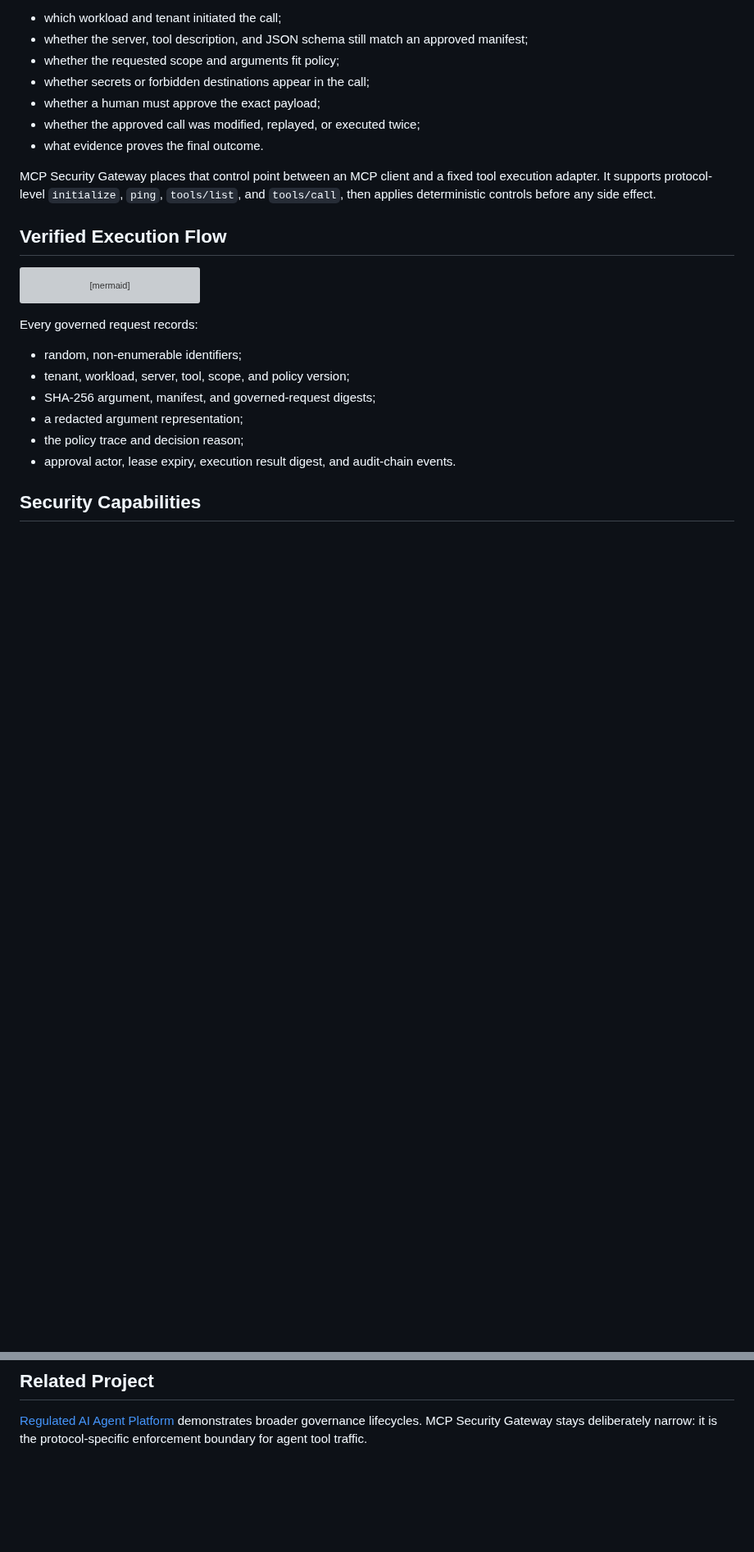
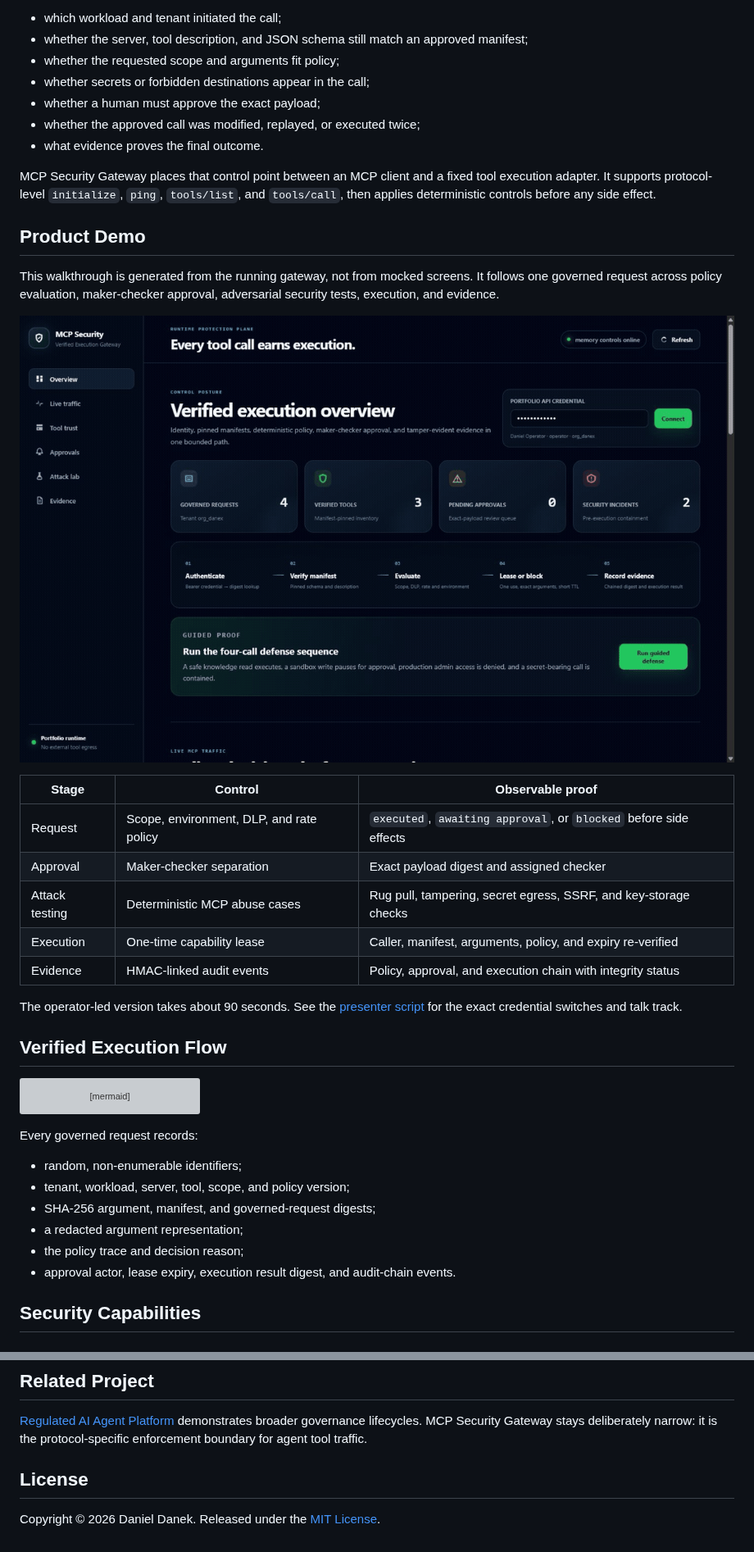
Before and after one commit to danieloza/mcp-security-gateway, a Markdown page: README.md, 2 parts joined by grey strips. Shown at 82% size. Rendered like a GitHub page; pictures changed too: docs/assets/mcp-security-gateway-demo.gif (added); blank space fills up the shorter version; grey boxes are pictures that could not be loaded.

```diff
--- a/README.md
+++ b/README.md
@@ -31,6 +33,26 @@ MCP Security Gateway places that control point between an MCP client and a fixed
 tool execution adapter. It supports protocol-level `initialize`, `ping`,
 `tools/list`, and `tools/call`, then applies deterministic controls before any
 side effect.
+
+## Product Demo
+
+This walkthrough is generated from the running gateway, not from mocked
+screens. It follows one governed request across policy evaluation,
+maker-checker approval, adversarial security tests, execution, and evidence.
+
+![MCP Security Gateway verified execution demo](docs/assets/mcp-security-gateway-demo.gif)
+
+| Stage | Control | Observable proof |
+| --- | --- | --- |
+| Request | Scope, environment, DLP, and rate policy | `executed`, `awaiting approval`, or `blocked` before side effects |
+| Approval | Maker-checker separation | Exact payload digest and assigned checker |
+| Attack testing | Deterministic MCP abuse cases | Rug pull, tampering, secret egress, SSRF, and key-storage checks |
+| Execution | One-time capability lease | Caller, manifest, arguments, policy, and expiry re-verified |
+| Evidence | HMAC-linked audit events | Policy, approval, and execution chain with integrity status |
+
+The operator-led version takes about 90 seconds. See the
+[presenter script](docs/DEMO_GUIDE.md) for the exact credential switches and
+talk track.
 
 ## Verified Execution Flow
 
@@ -280,3 +342,8 @@ See [Threat Model](docs/THREAT_MODEL.md) and
 [Regulated AI Agent Platform](https://github.com/danieloza/regulated-ai-agent-platform)
 demonstrates broader governance lifecycles. MCP Security Gateway stays deliberately
 narrow: it is the protocol-specific enforcement boundary for agent tool traffic.
+
+## License
+
+Copyright © 2026 Daniel Danek. Released under the
+[MIT License](LICENSE).
```
Also changed, not shown: other parts of README.md (+43 -1 lines), CHANGELOG.md (+13 -0 lines), docs/assets/approval-workbench.png (added), docs/assets/attack-lab.png (added), docs/assets/evidence-chain.png (added), docs/assets/gateway-dashboard.png, docs/assets/policy-enforcement.png (added), 3 other files.
